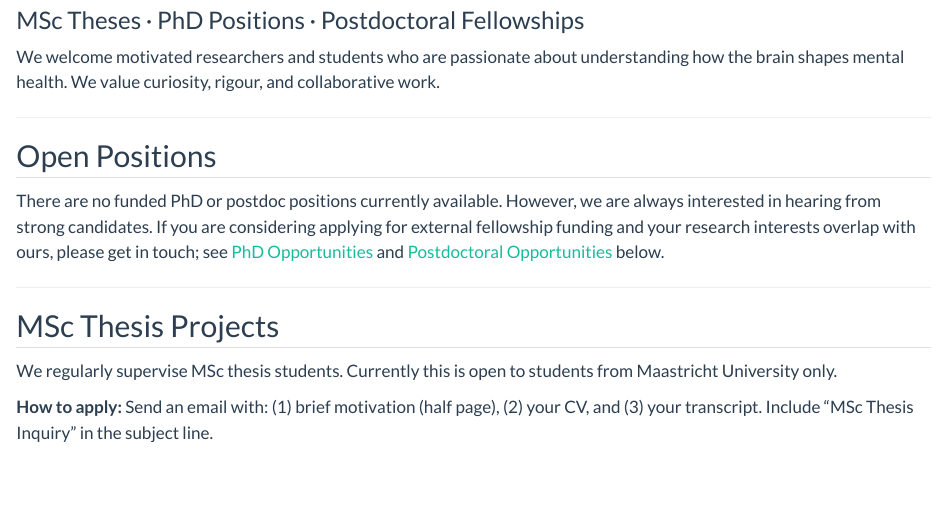
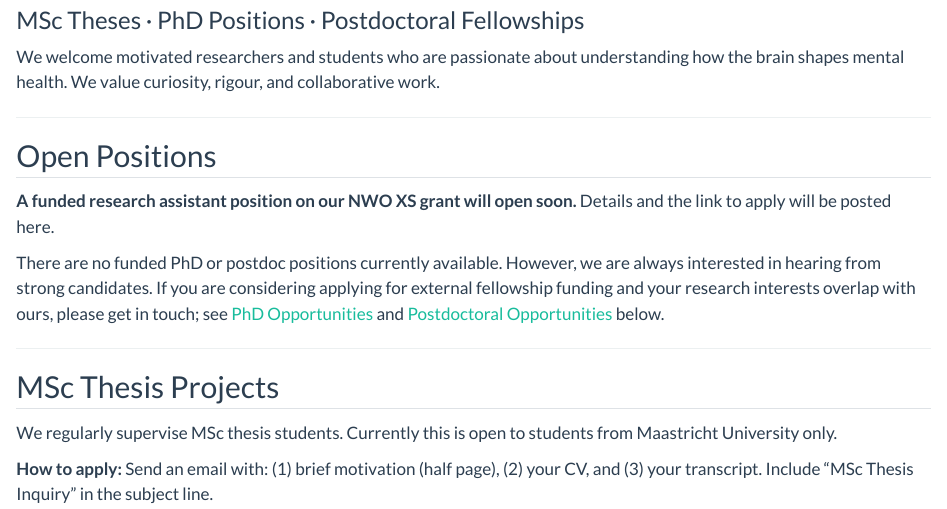
Before and after one commit to neuromh-lab/neuromh-lab.github.io, a Quarto document (opportunities.qmd): the page in a window 1100 px wide, from 80 px down. Rendered offline with R 4.5, knitr and Pandoc in place of Quarto, with nearby package versions.

Commit message:
Announce upcoming NWO XS research assistant position; strip stray NUL bytes from members.qmd
Co-Authored-By: Claude Opus 5.5 <noreply@anthropic.com>

```diff
--- a/opportunities.qmd
+++ b/opportunities.qmd
@@ -8,6 +8,8 @@ We welcome motivated researchers and students who are passionate about understan
 ---
 
 ## Open Positions {.section-heading}
+
+**A funded research assistant position on our NWO XS grant will open soon.** Details and the link to apply will be posted here.
 
 There are no funded PhD or postdoc positions currently available. However, we are always interested in hearing from strong candidates. If you are considering applying for external fellowship funding and your research interests overlap with ours, please get in touch; see [PhD Opportunities](#phd) and [Postdoctoral Opportunities](#postdoc) below.
 
```
Also changed, not shown: members.qmd (+0 -1 lines).
